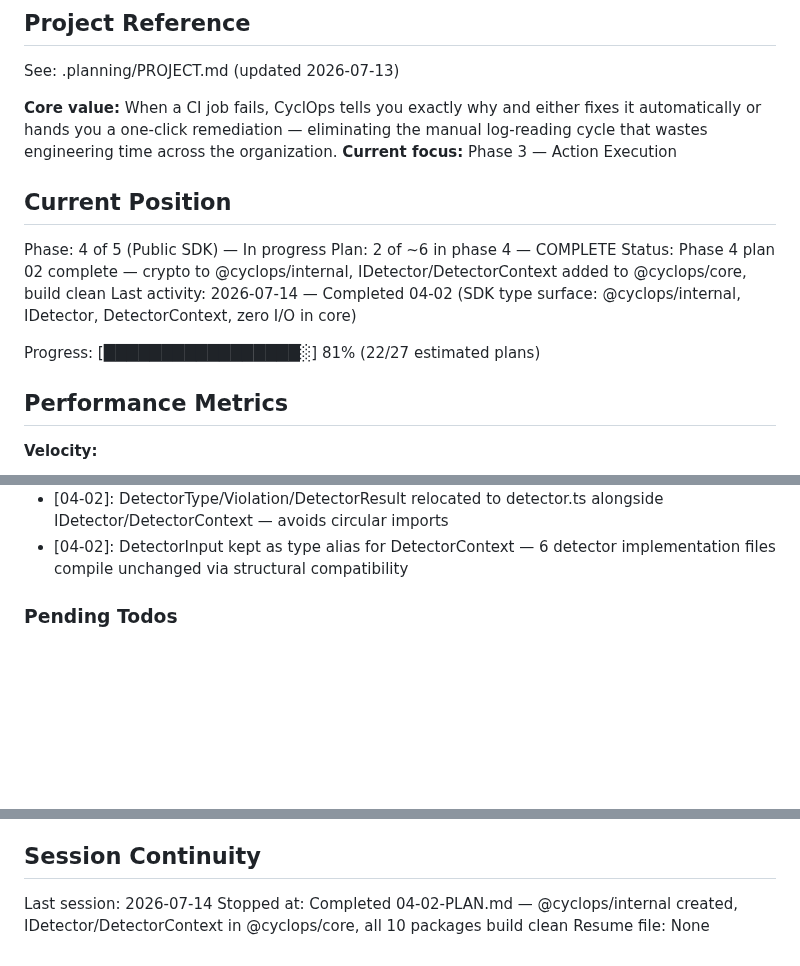
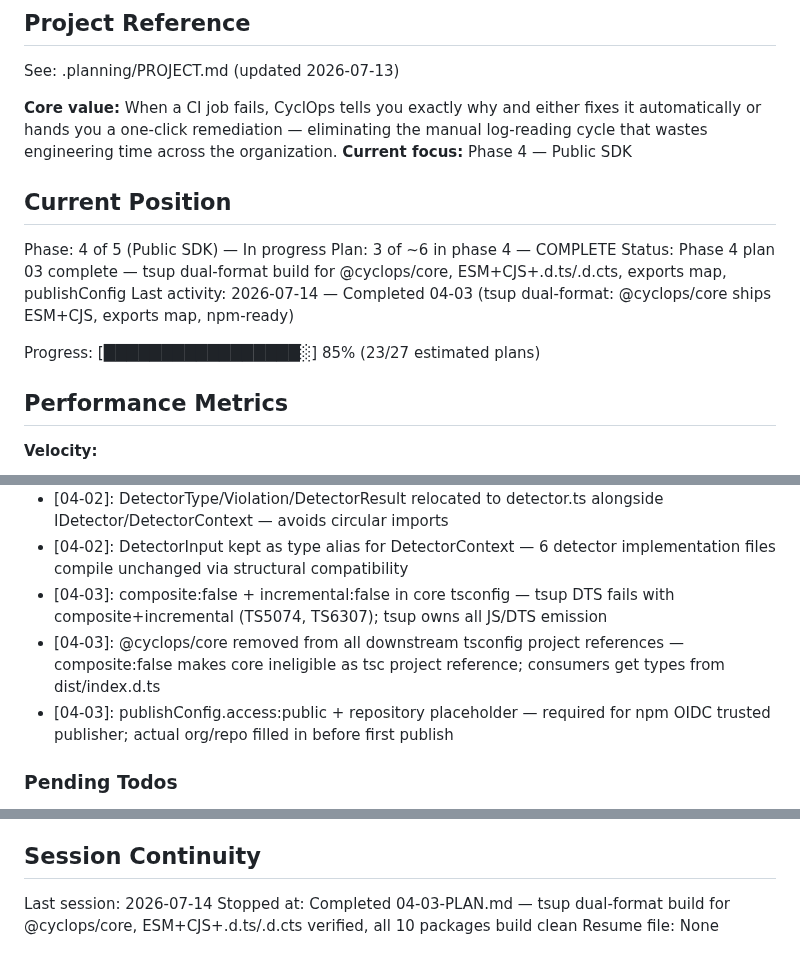
Before and after one commit to tarshadesouza/cyclops, a Markdown page: .planning/STATE.md, 3 parts joined by grey strips. Rendered like a GitHub page; blank space fills up the shorter version.

Commit message:
docs(04-03): complete tsup dual-format build plan
Tasks completed: 2/2
- Task 1: Add tsup config and switch core to dual-format build
- Task 2: Verify dual-format runtime resolution and full build

SUMMARY: .planning/phases/04-public-sdk/04-03-SUMMARY.md

```diff
--- a/.planning/STATE.md
+++ b/.planning/STATE.md
@@ -5,16 +5,16 @@
 See: .planning/PROJECT.md (updated 2026-07-13)
 
 **Core value:** When a CI job fails, CyclOps tells you exactly why and either fixes it automatically or hands you a one-click remediation — eliminating the manual log-reading cycle that wastes engineering time across the organization.
-**Current focus:** Phase 3 — Action Execution
+**Current focus:** Phase 4 — Public SDK
 
 ## Current Position
 
 Phase: 4 of 5 (Public SDK) — In progress
-Plan: 2 of ~6 in phase 4 — COMPLETE
-Status: Phase 4 plan 02 complete — crypto to @cyclops/internal, IDetector/DetectorContext added to @cyclops/core, build clean
-Last activity: 2026-07-14 — Completed 04-02 (SDK type surface: @cyclops/internal, IDetector, DetectorContext, zero I/O in core)
+Plan: 3 of ~6 in phase 4 — COMPLETE
+Status: Phase 4 plan 03 complete — tsup dual-format build for @cyclops/core, ESM+CJS+.d.ts/.d.cts, exports map, publishConfig
+Last activity: 2026-07-14 — Completed 04-03 (tsup dual-format: @cyclops/core ships ESM+CJS, exports map, npm-ready)
 
-Progress: [█████████████████░] 81% (22/27 estimated plans)
+Progress: [█████████████████░] 85% (23/27 estimated plans)
 
 ## Performance Metrics
 
@@ -130,6 +130,9 @@ Recent decisions affecting current work:
 - [04-02]: crypto moved to @cyclops/internal (private:true) — node:crypto + process.env disqualify it from publishable SDK; I/O-free boundary enforced in @cyclops/core
 - [04-02]: DetectorType/Violation/DetectorResult relocated to detector.ts alongside IDetector/DetectorContext — avoids circular imports
 - [04-02]: DetectorInput kept as type alias for DetectorContext — 6 detector implementation files compile unchanged via structural compatibility
+- [04-03]: composite:false + incremental:false in core tsconfig — tsup DTS fails with composite+incremental (TS5074, TS6307); tsup owns all JS/DTS emission
+- [04-03]: @cyclops/core removed from all downstream tsconfig project references — composite:false makes core ineligible as tsc project reference; consumers get types from dist/index.d.ts
+- [04-03]: publishConfig.access:public + repository placeholder — required for npm OIDC trusted publisher; actual org/repo filled in before first publish
 
 ### Pending Todos
 
@@ -156,5 +159,5 @@ Recent decisions affecting current work:
 ## Session Continuity
 
 Last session: 2026-07-14
-Stopped at: Completed 04-02-PLAN.md — @cyclops/internal created, IDetector/DetectorContext in @cyclops/core, all 10 packages build clean
+Stopped at: Completed 04-03-PLAN.md — tsup dual-format build for @cyclops/core, ESM+CJS+.d.ts/.d.cts verified, all 10 packages build clean
 Resume file: None
```
Also changed, not shown: 1 other file.
